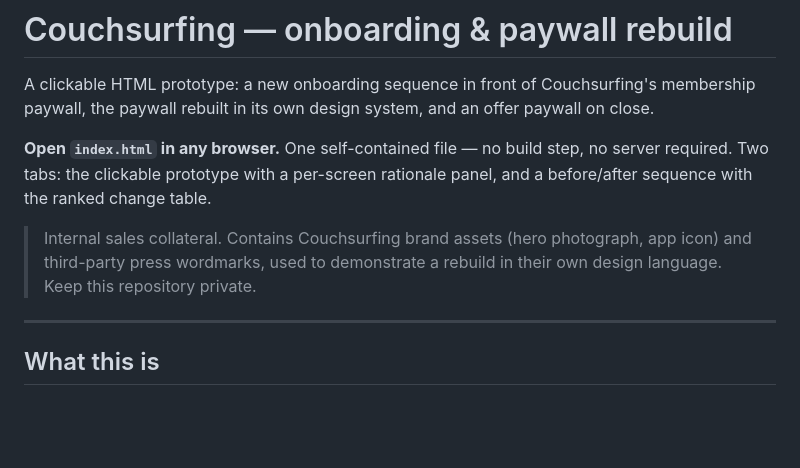
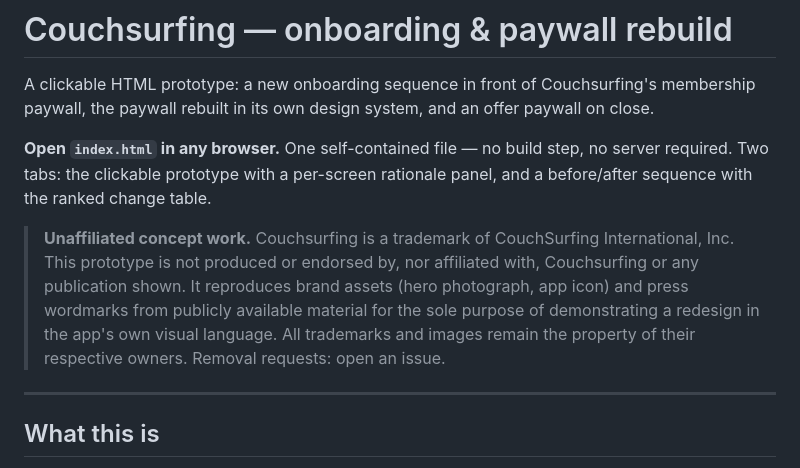
Before and after one commit to eddieatadapty/couchsurfing-paywall-rebuild, a Markdown page: README.md, the part around the change. Rendered like a GitHub page; blank space fills up the shorter version.

Commit message:
Replace private-repo note with unaffiliated-concept-work notice
The repository is going public, so the "keep this private" line was about to
become wrong. Replaced with trademark attribution, a non-affiliation statement
and a removal-request route.

Co-Authored-By: Claude Opus 5 <noreply@anthropic.com>

```diff
--- a/README.md
+++ b/README.md
@@ -8,9 +8,13 @@ paywall on close.
 server required. Two tabs: the clickable prototype with a per-screen rationale
 panel, and a before/after sequence with the ranked change table.
 
-> Internal sales collateral. Contains Couchsurfing brand assets (hero photograph,
-> app icon) and third-party press wordmarks, used to demonstrate a rebuild in
-> their own design language. Keep this repository private.
+> **Unaffiliated concept work.** Couchsurfing is a trademark of CouchSurfing
+> International, Inc. This prototype is not produced or endorsed by, nor affiliated
+> with, Couchsurfing or any publication shown. It reproduces brand assets (hero
+> photograph, app icon) and press wordmarks from publicly available material for the
+> sole purpose of demonstrating a redesign in the app's own visual language. All
+> trademarks and images remain the property of their respective owners. Removal
+> requests: open an issue.
 
 ---
 
```
